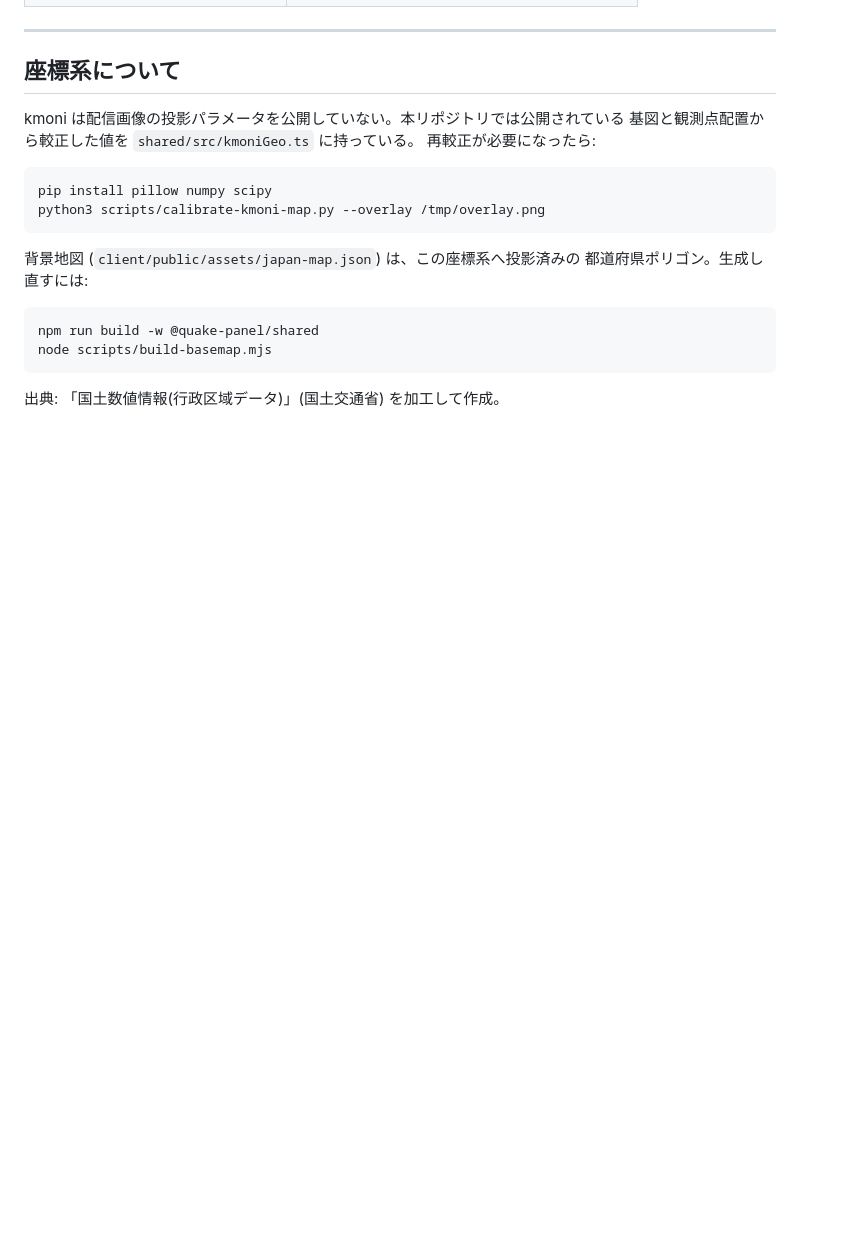
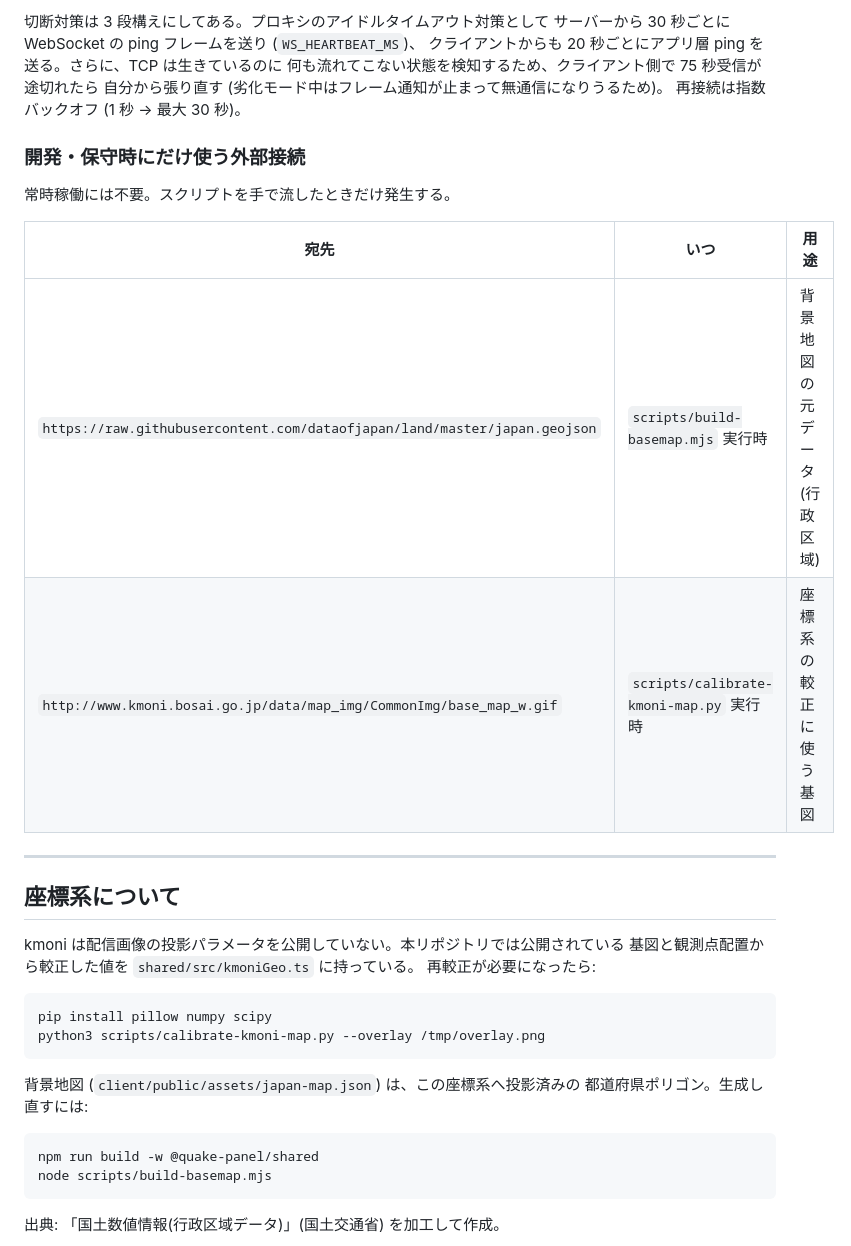
Before and after one commit to hgn32/quake-panel, a Markdown page: README.md, the part around one of its changes. Drawn GitHub-style; blank space fills up the shorter version.

```diff
--- a/README.md
+++ b/README.md
@@ -165,3 +225,18 @@ localStorage に端末ごとに保存される。サーバーの挙動は変わ
+切断対策は 3 段構えにしてある。プロキシのアイドルタイムアウト対策として
+サーバーから 30 秒ごとに WebSocket の ping フレームを送り (`WS_HEARTBEAT_MS`)、
+クライアントからも 20 秒ごとにアプリ層 ping を送る。さらに、TCP は生きているのに
+何も流れてこない状態を検知するため、クライアント側で 75 秒受信が途切れたら
+自分から張り直す (劣化モード中はフレーム通知が止まって無通信になりうるため)。
+再接続は指数バックオフ (1 秒 → 最大 30 秒)。
+
+### 開発・保守時にだけ使う外部接続
+
+常時稼働には不要。スクリプトを手で流したときだけ発生する。
+
+| 宛先 | いつ | 用途 |
+|---|---|---|
+| `https://raw.githubusercontent.com/dataofjapan/land/master/japan.geojson` | `scripts/build-basemap.mjs` 実行時 | 背景地図の元データ (行政区域) |
+| `http://www.kmoni.bosai.go.jp/data/map_img/CommonImg/base_map_w.gif` | `scripts/calibrate-kmoni-map.py` 実行時 | 座標系の較正に使う基図 |
 
 ---
 
```
Also changed, not shown: other parts of README.md (+76 -12 lines), docs/残課題.md (added, +249 -0 lines).
